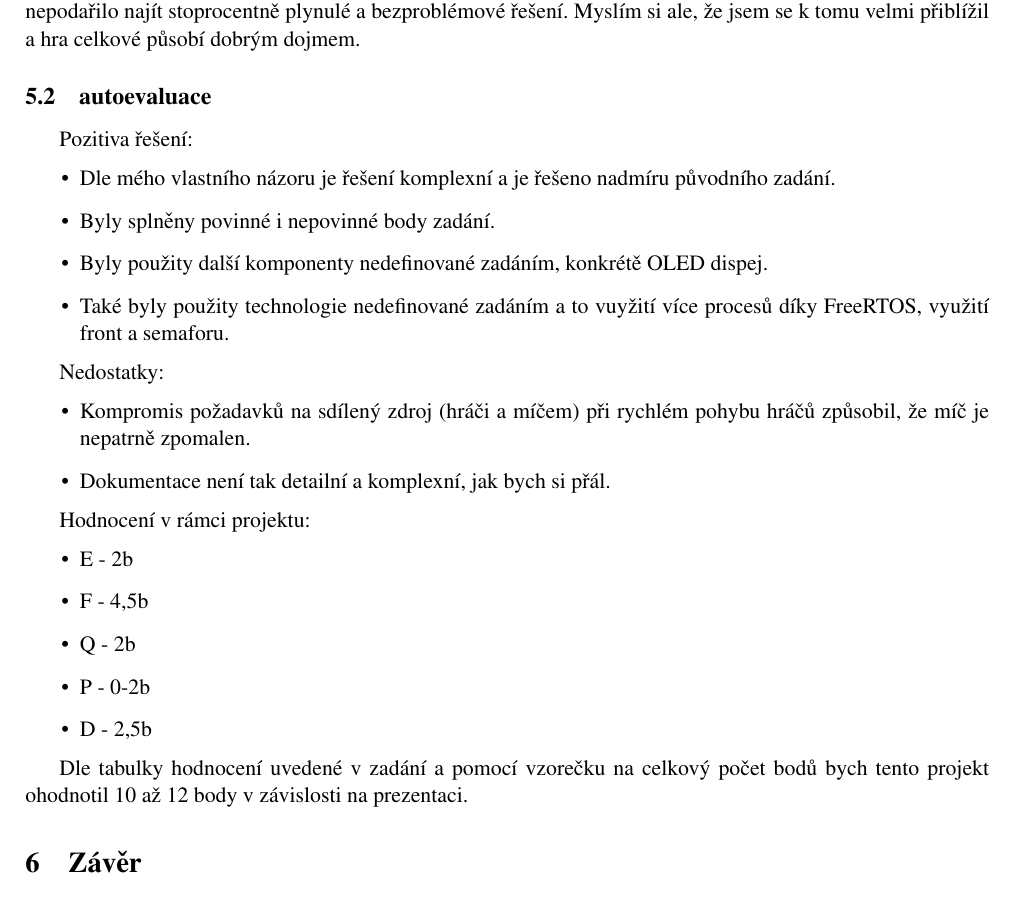
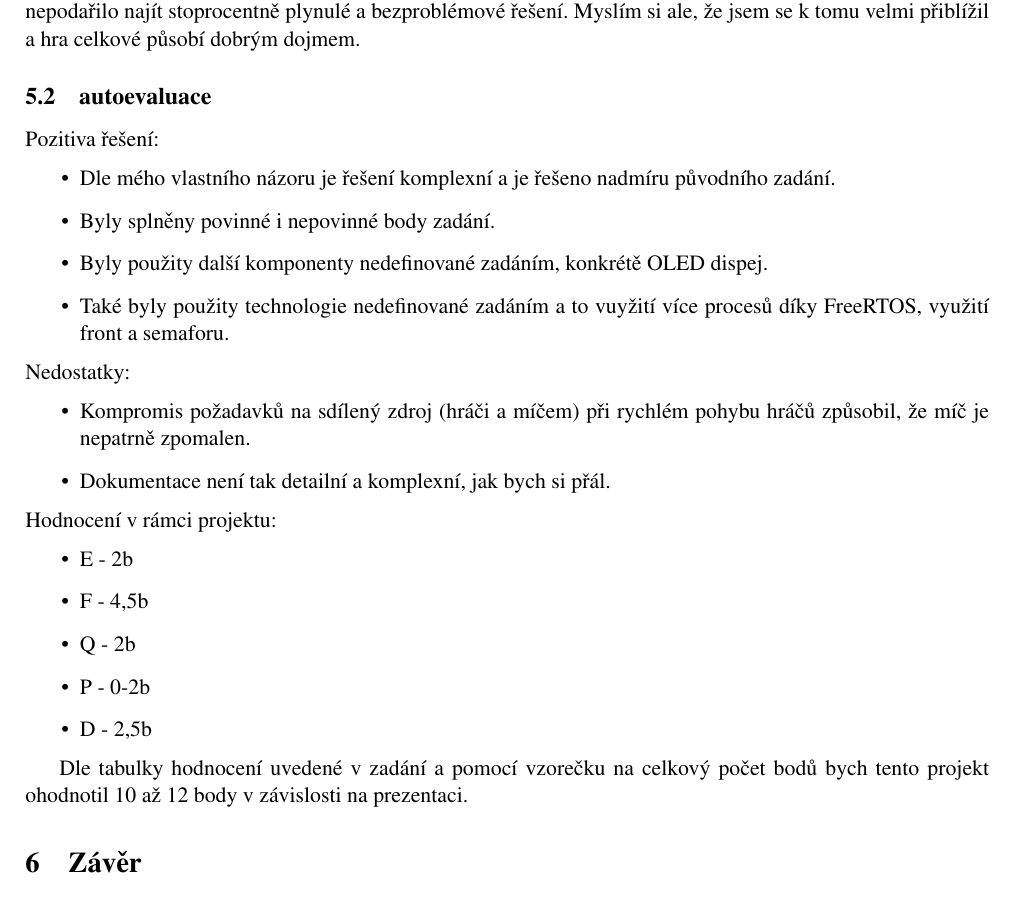
Before and after one commit to Michkr123/VUT, a LaTeX document (5.semestr/IMP/docs/projekt.tex): part of page 9 of 9, cut so that both start at the same text. Compiled offline with pdfLaTeX.

Commit message:
IMP - little fix

```diff
--- a/5.semestr/IMP/docs/projekt.tex
+++ b/5.semestr/IMP/docs/projekt.tex
@@ -308,7 +308,7 @@ Testování proběhlo poměrně primitivně. Pustupným upravováním jednotliv
 Přestože jsem využil všechny mnou známé prostředky k~řešení problému s~jedním sdíleným zdrojem se mi nepodařilo najít stoprocentně plynulé a bezproblémové řešení.
 Myslím si ale, že jsem se k~tomu velmi přiblížil a hra celkové působí dobrým dojmem.
 
-\subsection{autoevaluace}
+\subsection{autoevaluace} \noindent
 Pozitiva řešení:
 \begin{itemize}
     \item{Dle mého vlastního názoru je řešení komplexní a je řešeno nadmíru původního zadání.}
@@ -316,14 +316,14 @@ Pozitiva řešení:
     \item{Byly použity další komponenty nedefinované zadáním, konkrétě OLED dispej.}
     \item{Také byly použity technologie nedefinované zadáním a to vuyžití více procesů díky FreeRTOS, využití front a semaforu.}
 \end{itemize}
-
+\noindent
 Nedostatky:
 \begin{itemize}
     \item{Kompromis požadavků na sdílený zdroj (hráči a míčem) při rychlém pohybu hráčů způsobil, že míč je nepatrně zpomalen.}
     \item{Dokumentace není tak detailní a komplexní, jak bych si přál.}
 \end{itemize}
-
-Hodnocení v rámci projektu:
+\noindent
+Hodnocení v~rámci projektu:
 \begin{itemize}
     \item{E - 2b}
     \item{F - 4,5b}
@@ -332,7 +332,7 @@ Hodnocení v rámci projektu:
     \item{D - 2,5b}
 \end{itemize}
 
-Dle tabulky hodnocení uvedené v zadání a pomocí vzorečku na celkový počet bodů bych tento projekt ohodnotil 10 až 12 body v závislosti na prezentaci.
+Dle tabulky hodnocení uvedené v~zadání a pomocí vzorečku na celkový počet bodů bych tento projekt ohodnotil 10 až 12 body v~závislosti na prezentaci.
 
 \section{Závěr}
 Pomocí mikrořadiče ESP32, dvojice rotačních enkodérů s~tlačítky KX/Y-040 a OLED displeje jsem vytvořil funkční napodobeninu hry Pong.
```
Also changed, not shown: 1 other file.
